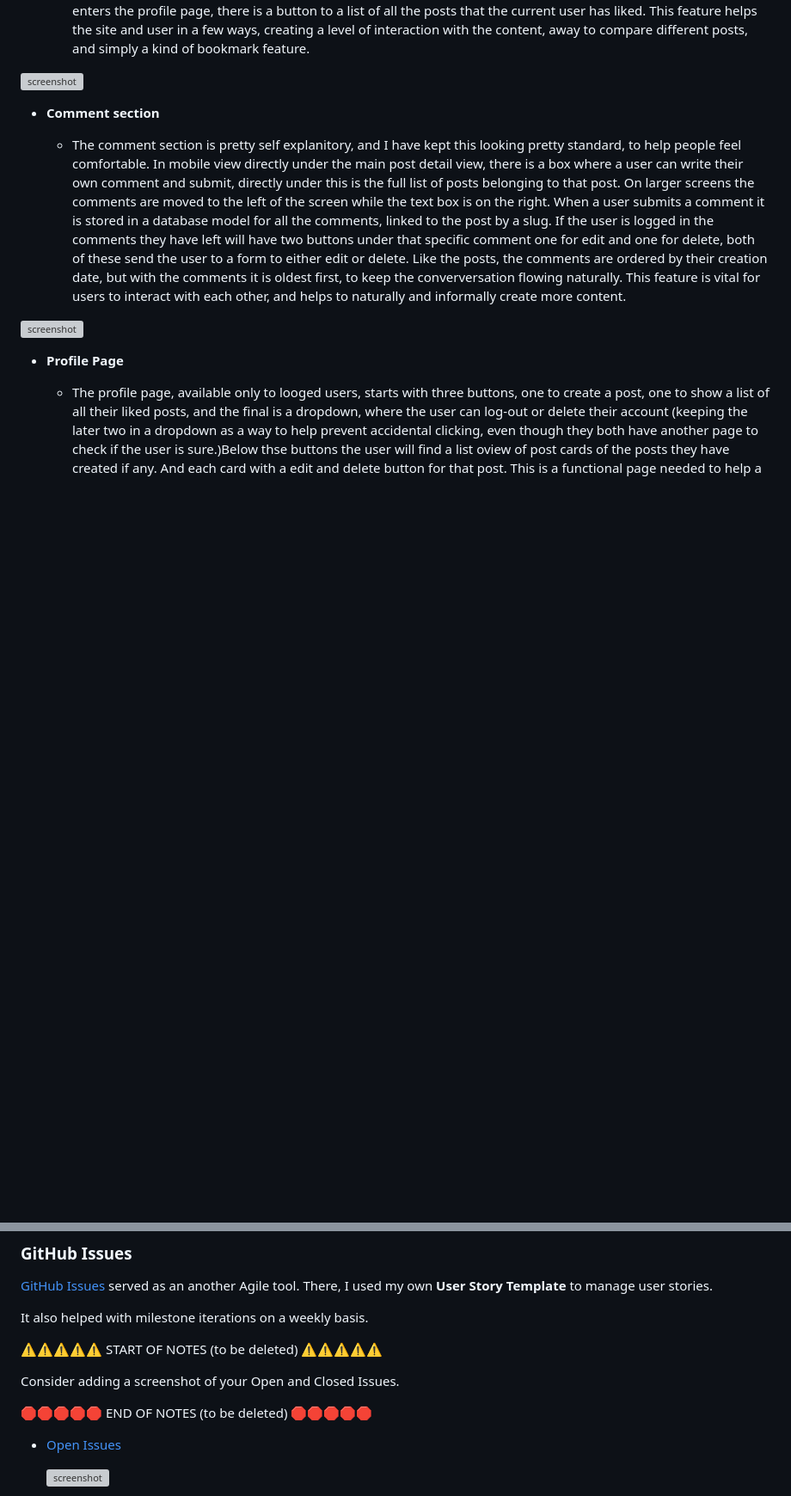
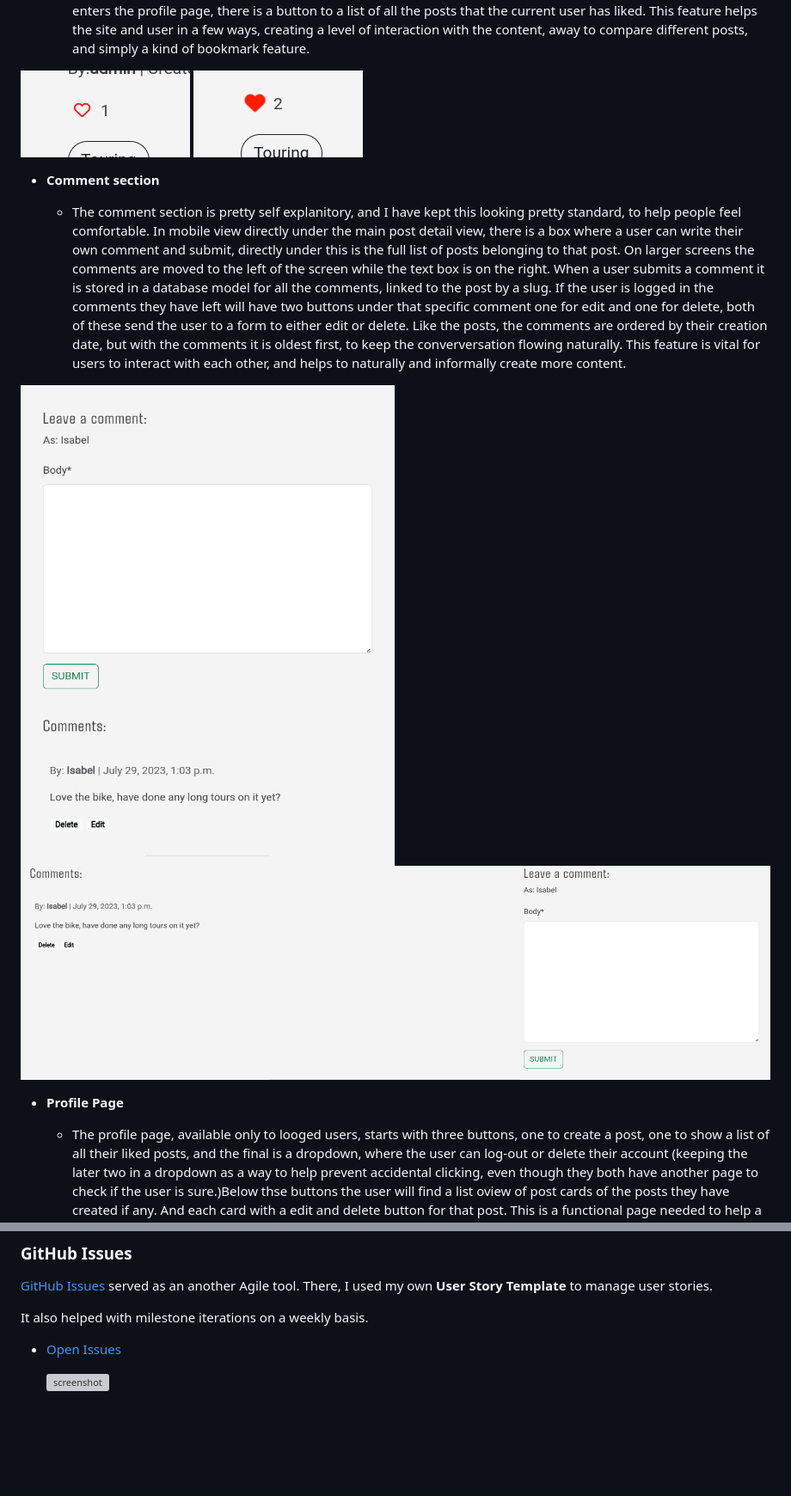
Before and after one commit to dylankane/pedal, a Markdown page: README.md, 2 parts joined by grey strips. Shown at 86% size. Drawn GitHub-style; blank space fills up the shorter version; grey boxes are pictures that could not be loaded.

```diff
--- a/README.md
+++ b/README.md
@@ -200,14 +192,16 @@ IMPORTANT: Remember to always include a screenshot of each individual feature!
 
     - The liked hearts are another important feature of the site, they are away of showing your love for a post and a way to save and find the ones you have viewed and enjoyed. It is a feature only available to logged in users. It can only be clicked from within the post detail view, but the number of likes a post has can be viewed from any of the post cards. If a user is viewing a post they have liked the whole heart will be filled in in red and beating. When the user enters the profile page, there is a button to a list of all the posts that the current user has liked. This feature helps the site and user in a few ways, creating a level of interaction with the content, away to compare different posts, and simply a kind of bookmark feature.
 
-![screenshot](documentation/feature03.png)
+![screenshot](documentation/features/like-heart.png)
+![screenshot](documentation/features/liked-heart.png)
 
 - **Comment section**
 
     - The comment section is pretty self explanitory, and I have kept this looking pretty standard, to help people feel comfortable.
     In mobile view directly under the main post detail view, there is a box where a user can write their own comment and submit, directly under this is the full list of posts belonging to that post. On larger screens the comments are moved to the left of the screen while the text box is on the right. When a user submits a comment it is stored in a database model for all the comments, linked to the post by a slug. If the user is logged in the comments they have left will have two buttons under that specific comment one for edit and one for delete, both of these send the user to a form to either edit or delete. Like the posts, the comments are ordered by their creation date, but with the comments it is oldest first, to keep the converversation flowing naturally. This feature is vital for users to interact with each other, and helps to naturally and informally create more content.
 
-![screenshot](documentation/feature03.png)
+![screenshot](documentation/features/comments-mobile.png)
+![screenshot](documentation/features/comments.png)
 
 - **Profile Page**
 
@@ -427,12 +416,6 @@ Consider adding a basic screenshot of your Projects Board.
 There, I used my own **User Story Template** to manage user stories.
 
 It also helped with milestone iterations on a weekly basis.
-
-⚠️⚠️⚠️⚠️⚠️ START OF NOTES (to be deleted) ⚠️⚠️⚠️⚠️⚠️
-
-Consider adding a screenshot of your Open and Closed Issues.
-
-🛑🛑🛑🛑🛑 END OF NOTES (to be deleted) 🛑🛑🛑🛑🛑
 
 - [Open Issues](https://github.com/dylankane/pedal/issues)
 
```
Also changed, not shown: other parts of README.md (+36 -105 lines).
